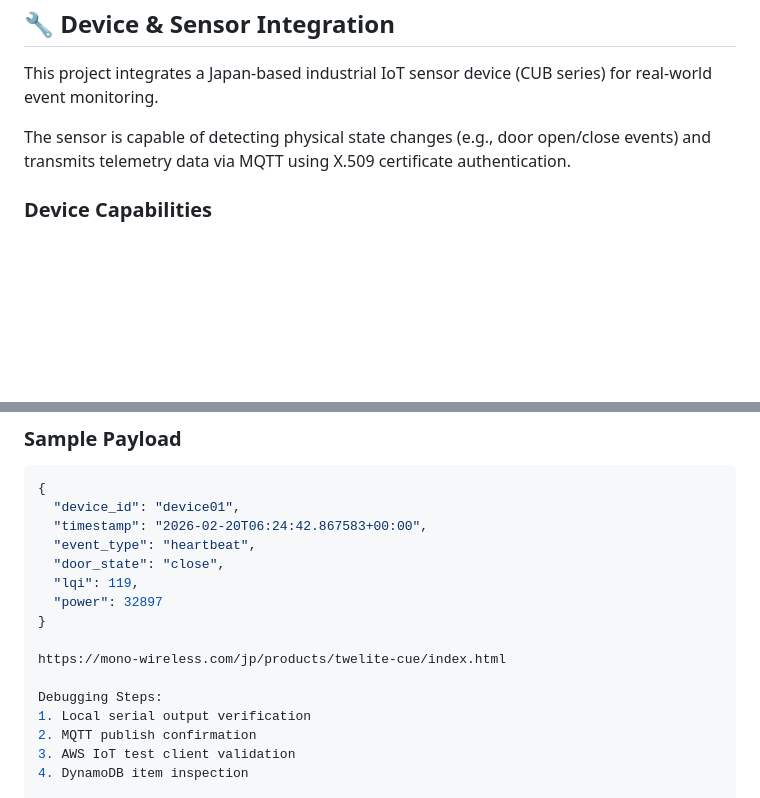
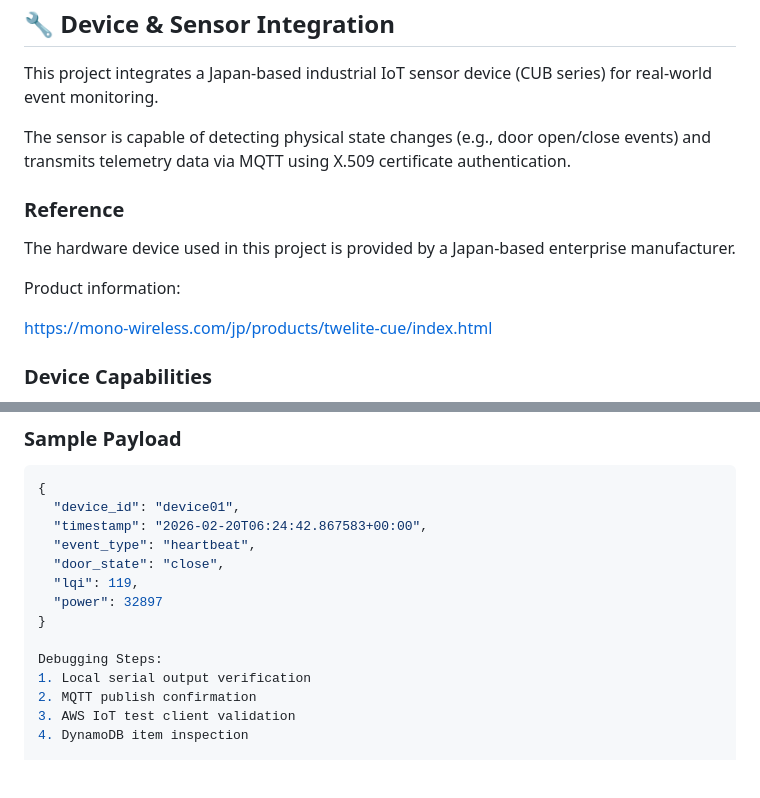
Before and after one commit to robinhood205/-privacy-event-iot-mvp, a Markdown page: README.md, 2 parts joined by grey strips. Drawn GitHub-style; blank space fills up the shorter version.

Commit message:
Enhance README with project overview and device info
Updated README to include additional project details and device capabilities.

```diff
--- a/README.md
+++ b/README.md
@@ -73,6 +73,13 @@ This project integrates a Japan-based industrial IoT sensor device (CUB series)
 
 The sensor is capable of detecting physical state changes (e.g., door open/close events) and transmits telemetry data via MQTT using X.509 certificate authentication.
 
+### Reference
+The hardware device used in this project is provided by a Japan-based enterprise manufacturer.
+
+Product information:
+
+https://mono-wireless.com/jp/products/twelite-cue/index.html
+
 ### Device Capabilities
 
 - Door state detection (open / close)
@@ -101,8 +108,6 @@ The sensor is capable of detecting physical state changes (e.g., door open/close
   "power": 32897
 }
 
-https://mono-wireless.com/jp/products/twelite-cue/index.html
-
 Debugging Steps:
 1. Local serial output verification
 2. MQTT publish confirmation
```
